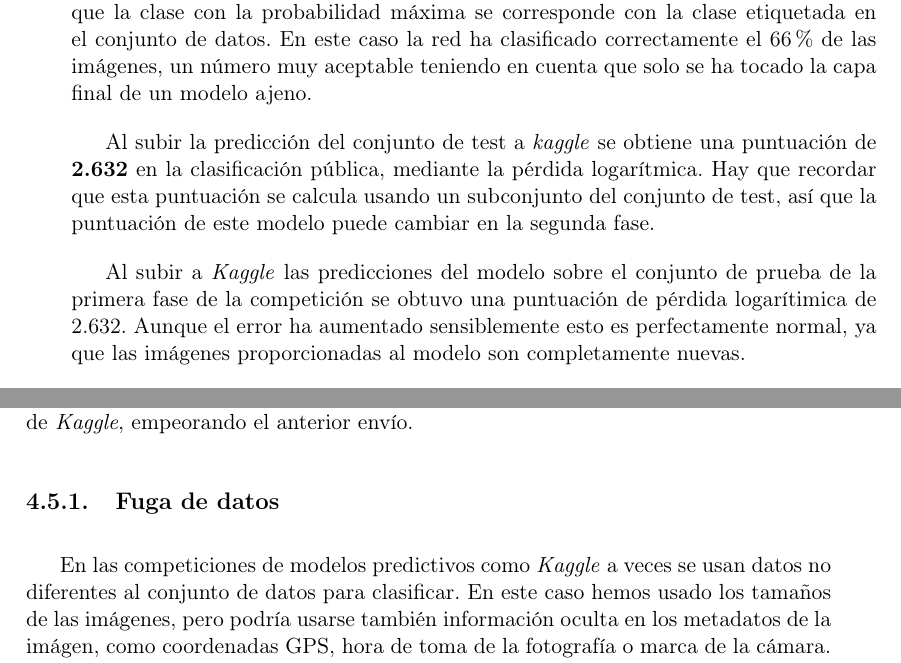
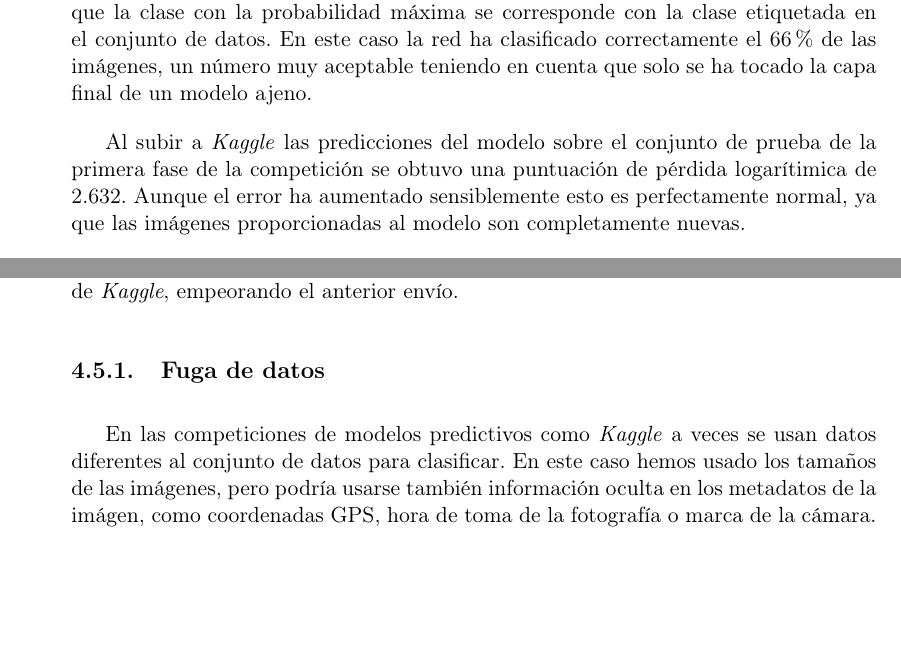
Before and after one commit to marhs/fisheries-monitoring-deep-learning, a LaTeX thesis (thesis/main.tex, which reads thesis/Chapters/4-PresentedSolutions.tex): two parts of pages 34 and 49 of 66 before the commit and two parts of pages 34 and 50 of 68 after it, joined at a grey line, cut so that both start at the same text, the shorter picture padded with empty space. Compiled offline with pdfLaTeX.

Commit message:
Last corrections from tutor

```diff
--- a/thesis/Chapters/4-PresentedSolutions.tex
+++ b/thesis/Chapters/4-PresentedSolutions.tex
@@ -224,12 +224,6 @@ corresponde con la clase etiquetada en el conjunto de datos. En este caso la
 red ha clasificado correctamente el 66 \% de las imágenes, un número muy
 aceptable teniendo en cuenta que solo se ha tocado la capa final de un modelo
 ajeno.
-
-Al subir la predicción del conjunto de test a \textit{kaggle} se obtiene una
-puntuación de \textbf{2.632} en la clasificación pública, mediante la pérdida
-logarítmica. Hay que recordar que esta puntuación se calcula usando un
-subconjunto del conjunto de test, así que la puntuación de este modelo puede
-cambiar en la segunda fase.
 
 Al subir a \textit{Kaggle} las predicciones del modelo sobre el conjunto de
 prueba de la primera fase de la competición se obtuvo una puntuación de pérdida
@@ -829,7 +823,7 @@ tabla pública de \textit{Kaggle}, empeorando el anterior envío.
 
 \subsection{Fuga de datos}
 
-En las competiciones de modelos predictivos como \textit{Kaggle} a veces se usan datos no diferentes al conjunto de datos para clasificar. En este caso hemos usado los tamaños de las imágenes, pero podría usarse también información oculta en los metadatos de la imágen, como coordenadas GPS, hora de toma de la fotografía o marca de la cámara. Esto se conoce como \textbf{fuga de datos}.
+En las competiciones de modelos predictivos como \textit{Kaggle} a veces se usan datos diferentes al conjunto de datos para clasificar. En este caso hemos usado los tamaños de las imágenes, pero podría usarse también información oculta en los metadatos de la imágen, como coordenadas GPS, hora de toma de la fotografía o marca de la cámara. Esto se conoce como \textbf{fuga de datos}.
 
 No todos estos datos son publicados de una manera voluntaria por comunidades de campeonatos, pero son útiles para conseguir una pequeña mejora en el modelo, siempre que el modelo puede aprovecharse de estos datos.
 
```
